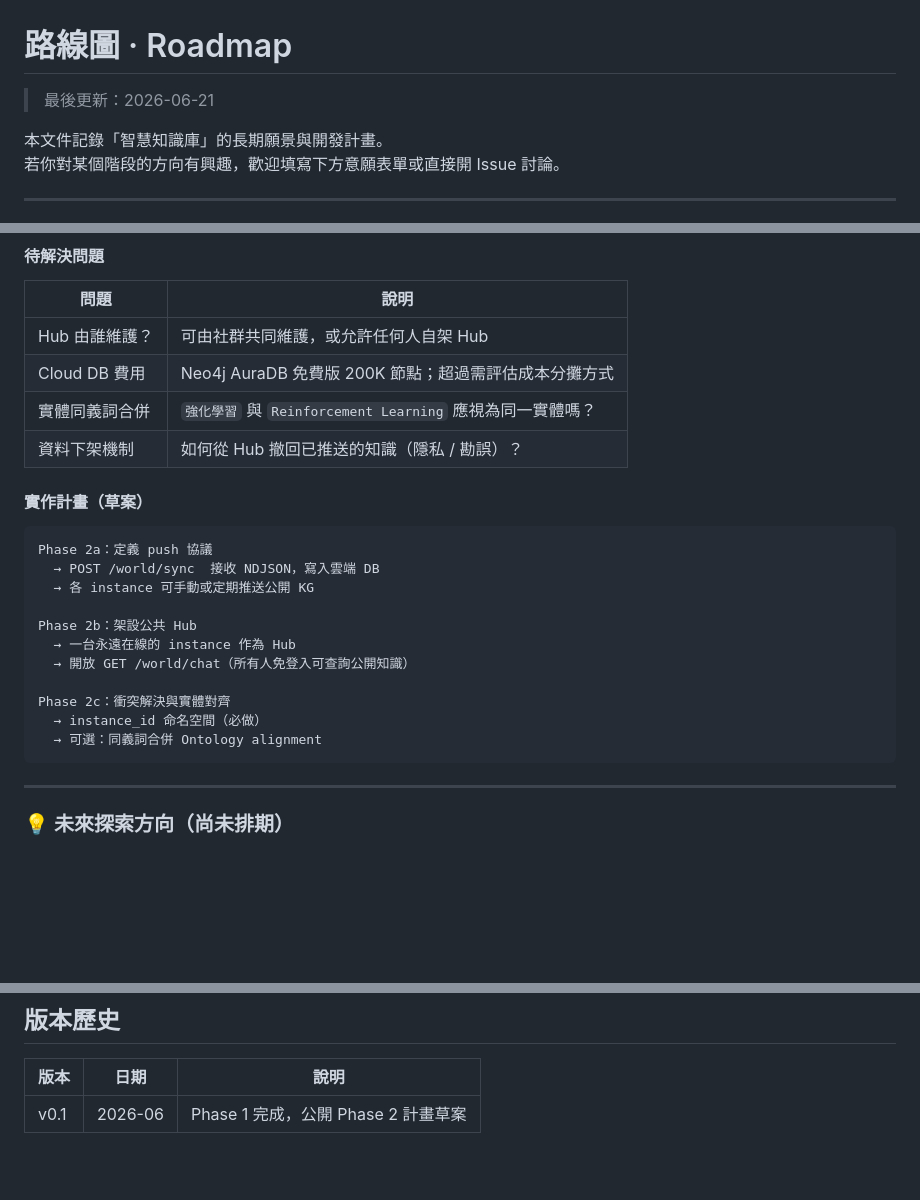
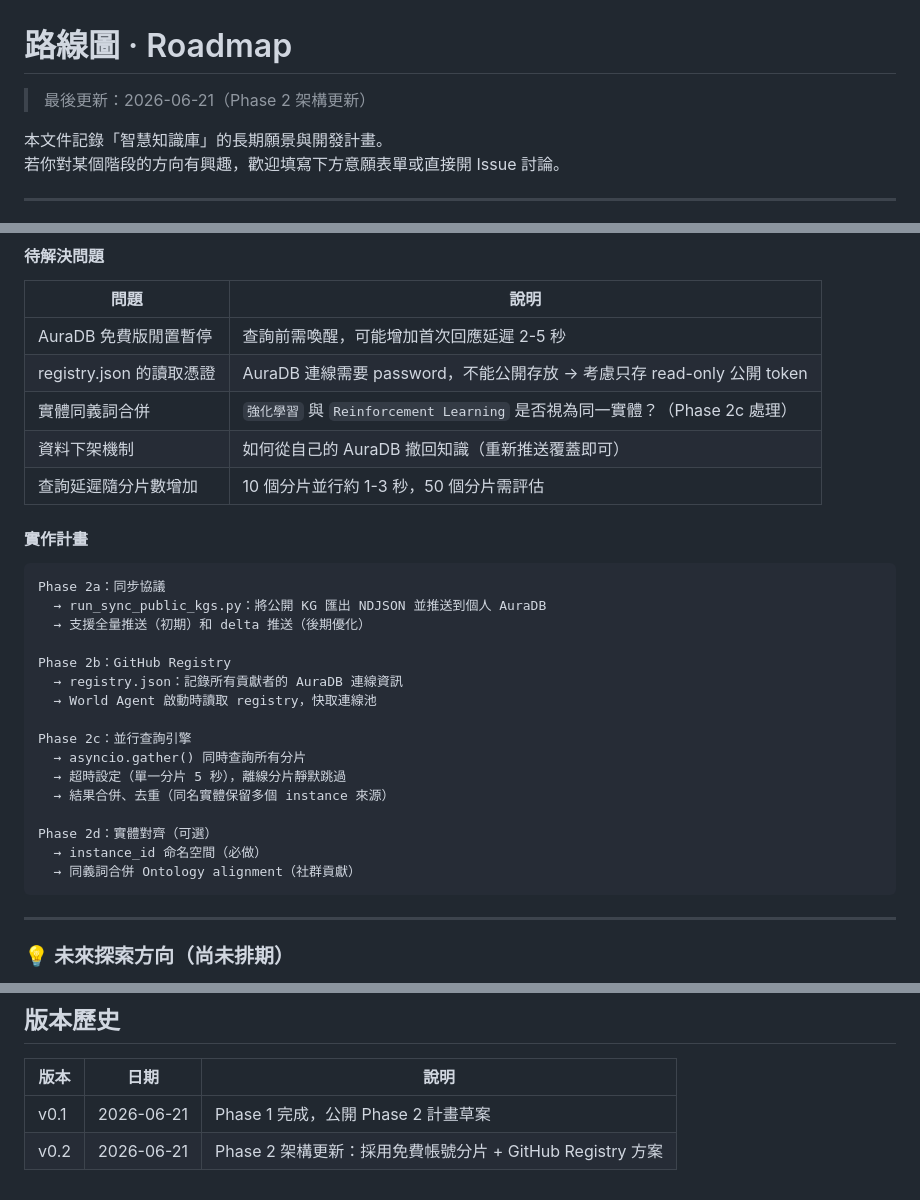
Before and after one commit to Chester930/knowledge-base-ai, a Markdown page: ROADMAP.md, 3 parts joined by grey strips. Drawn GitHub-style; blank space fills up the shorter version.

````diff
--- a/ROADMAP.md
+++ b/ROADMAP.md
@@ -1,6 +1,6 @@
 # 路線圖 · Roadmap
 
-> 最後更新：2026-06-21
+> 最後更新：2026-06-21（Phase 2 架構更新）
 
 本文件記錄「智慧知識庫」的長期願景與開發計畫。
 若你對某個階段的方向有興趣，歡迎填寫下方意願表單或直接開 Issue 討論。
@@ -95,25 +118,31 @@ World Agent 可選擇「合併同名實體」或「保持各自獨立」。
 
 | 問題 | 說明 |
 |------|------|
-| Hub 由誰維護？ | 可由社群共同維護，或允許任何人自架 Hub |
-| Cloud DB 費用 | Neo4j AuraDB 免費版 200K 節點；超過需評估成本分攤方式 |
-| 實體同義詞合併 | `強化學習` 與 `Reinforcement Learning` 應視為同一實體嗎？ |
-| 資料下架機制 | 如何從 Hub 撤回已推送的知識（隱私 / 勘誤）？ |
+| AuraDB 免費版閒置暫停 | 查詢前需喚醒，可能增加首次回應延遲 2-5 秒 |
+| registry.json 的讀取憑證 | AuraDB 連線需要 password，不能公開存放 → 考慮只存 read-only 公開 token |
+| 實體同義詞合併 | `強化學習` 與 `Reinforcement Learning` 是否視為同一實體？（Phase 2c 處理）|
+| 資料下架機制 | 如何從自己的 AuraDB 撤回知識（重新推送覆蓋即可）|
+| 查詢延遲隨分片數增加 | 10 個分片並行約 1-3 秒，50 個分片需評估 |
 
-#### 實作計畫（草案）
+#### 實作計畫
 
 ```
-Phase 2a：定義 push 協議
-  → POST /world/sync  接收 NDJSON，寫入雲端 DB
-  → 各 instance 可手動或定期推送公開 KG
+Phase 2a：同步協議
+  → run_sync_public_kgs.py：將公開 KG 匯出 NDJSON 並推送到個人 AuraDB
+  → 支援全量推送（初期）和 delta 推送（後期優化）
 
-Phase 2b：架設公共 Hub
-  → 一台永遠在線的 instance 作為 Hub
-  → 開放 GET /world/chat（所有人免登入可查詢公開知識）
+Phase 2b：GitHub Registry
+  → registry.json：記錄所有貢獻者的 AuraDB 連線資訊
+  → World Agent 啟動時讀取 registry，快取連線池
 
-Phase 2c：衝突解決與實體對齊
+Phase 2c：並行查詢引擎
+  → asyncio.gather() 同時查詢所有分片
+  → 超時設定（單一分片 5 秒），離線分片靜默跳過
+  → 結果合併、去重（同名實體保留多個 instance 來源）
+
+Phase 2d：實體對齊（可選）
   → instance_id 命名空間（必做）
-  → 可選：同義詞合併 Ontology alignment
+  → 同義詞合併 Ontology alignment（社群貢獻）
 ```
 
 ---
@@ -148,4 +177,5 @@ Phase 2c：衝突解決與實體對齊
 
 | 版本 | 日期 | 說明 |
 |------|------|------|
-| v0.1 | 2026-06 | Phase 1 完成，公開 Phase 2 計畫草案 |
+| v0.1 | 2026-06-21 | Phase 1 完成，公開 Phase 2 計畫草案 |
+| v0.2 | 2026-06-21 | Phase 2 架構更新：採用免費帳號分片 + GitHub Registry 方案 |
````
Also changed, not shown: other parts of ROADMAP.md (+49 -26 lines).
